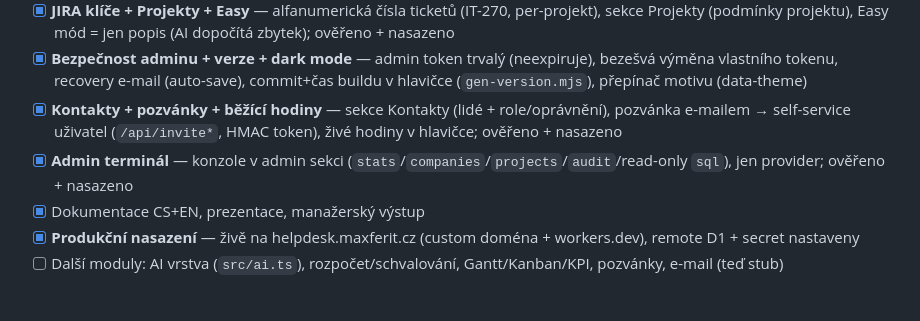
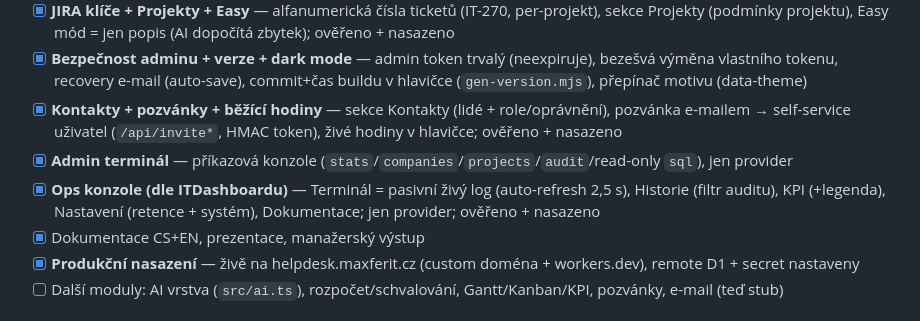
Before and after one commit to Anamax443/helpdesk, a Markdown page: HANDOFF.md, the part around the change. Rendered like a GitHub page.

```diff
--- a/HANDOFF.md
+++ b/HANDOFF.md
@@ -52,7 +52,8 @@ docs/                 prezentace.html, manazersky-vystup.html, STATUS(.en).md
 - [x] **JIRA klíče + Projekty + Easy** — alfanumerická čísla ticketů (IT-270, per-projekt), sekce Projekty (podmínky projektu), Easy mód = jen popis (AI dopočítá zbytek); ověřeno + nasazeno
 - [x] **Bezpečnost adminu + verze + dark mode** — admin token trvalý (neexpiruje), bezešvá výměna vlastního tokenu, recovery e-mail (auto-save), commit+čas buildu v hlavičce (`gen-version.mjs`), přepínač motivu (data-theme)
 - [x] **Kontakty + pozvánky + běžící hodiny** — sekce Kontakty (lidé + role/oprávnění), pozvánka e-mailem → self-service uživatel (`/api/invite*`, HMAC token), živé hodiny v hlavičce; ověřeno + nasazeno
-- [x] **Admin terminál** — konzole v admin sekci (`stats`/`companies`/`projects`/`audit`/read-only `sql`), jen provider; ověřeno + nasazeno
+- [x] **Admin terminál** — příkazová konzole (`stats`/`companies`/`projects`/`audit`/read-only `sql`), jen provider
+- [x] **Ops konzole (dle ITDashboardu)** — Terminál = pasivní živý log (auto-refresh 2,5 s), Historie (filtr auditu), KPI (+legenda), Nastavení (retence + systém), Dokumentace; jen provider; ověřeno + nasazeno
 - [x] Dokumentace CS+EN, prezentace, manažerský výstup
 - [x] **Produkční nasazení** — živě na helpdesk.maxferit.cz (custom doména + workers.dev), remote D1 + secret nastaveny
 - [ ] Další moduly: AI vrstva (`src/ai.ts`), rozpočet/schvalování, Gantt/Kanban/KPI, pozvánky, e-mail (teď stub)
```
Also changed, not shown: CHANGELOG.md (+8 -0 lines).
